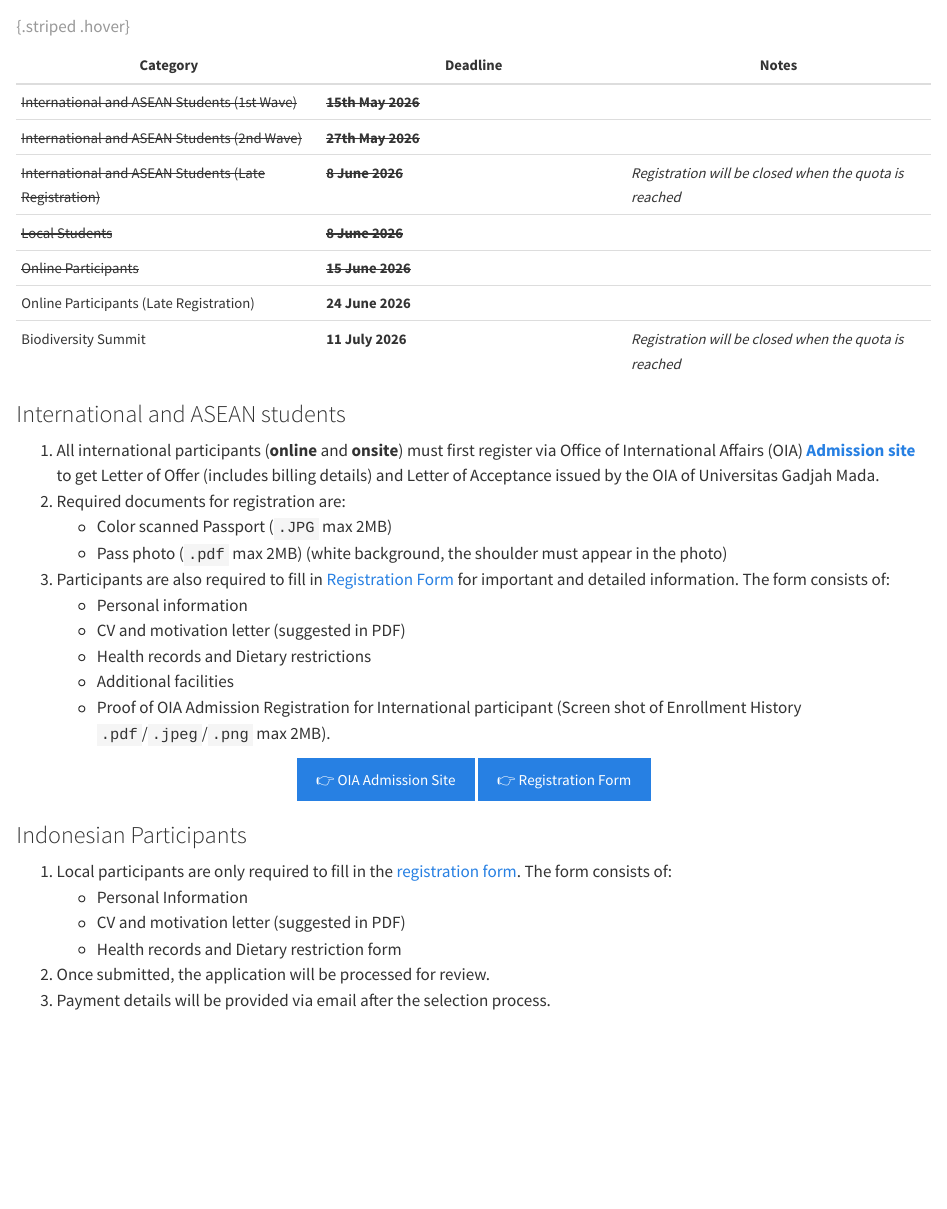
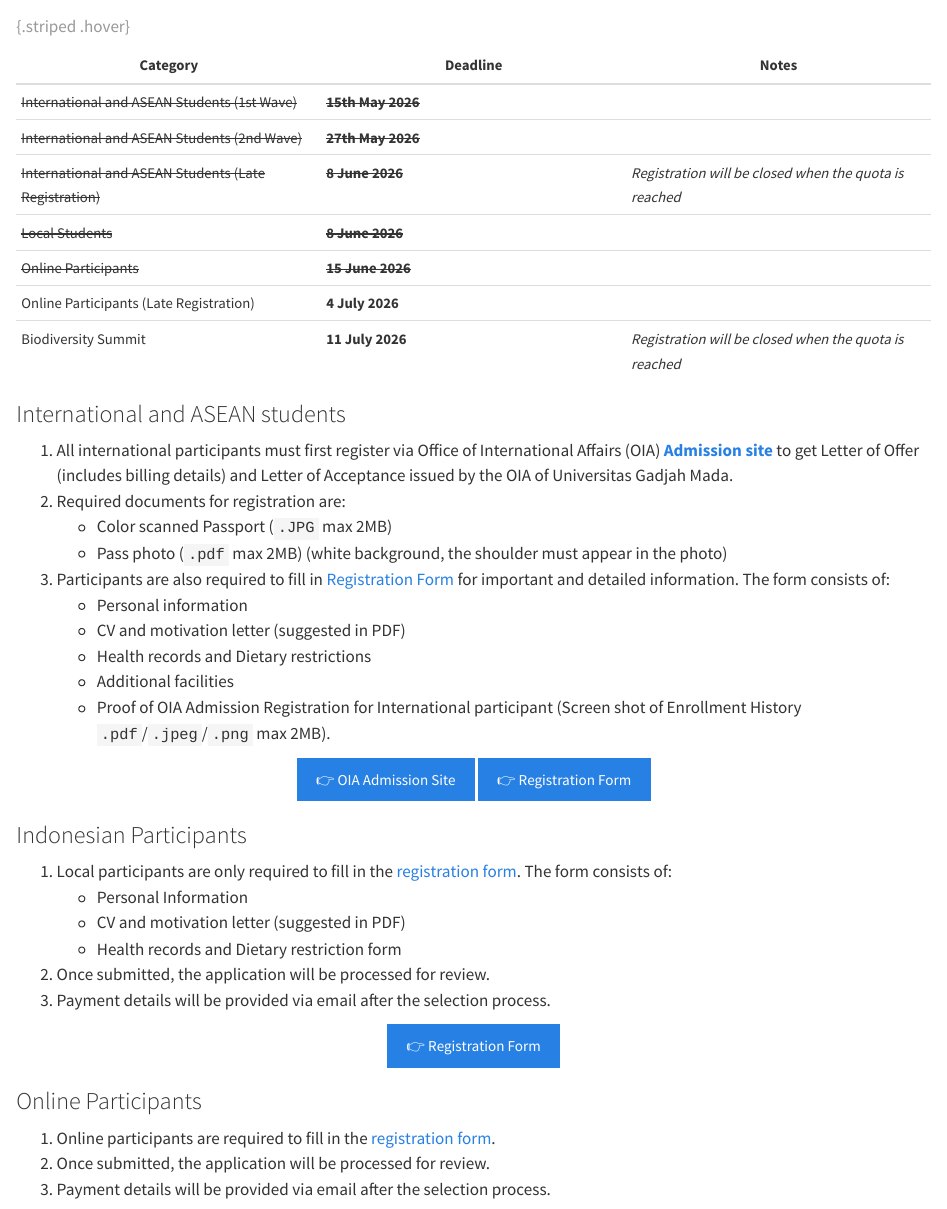
Before and after one commit to iscbiotrop/2026, a Quarto document (register.qmd): the page in a window 1100 px wide, from 2670 px down. Rendered offline with R 4.5, knitr and Pandoc in place of Quarto, with nearby package versions.

Commit message:
fix: update online registration

```diff
--- a/register.qmd
+++ b/register.qmd
@@ -91,7 +91,7 @@ graph LR
 | <small>~~International and ASEAN Students (Late Registration)~~</small> | <small>~~**8 June 2026**~~</small> | <small>_Registration will be closed when the quota is reached_</small> |
 | <small>~~Local Students~~</small>| <small>~~**8 June 2026**~~</small> |  |
 | <small>~~Online Participants~~</small>| <small>~~**15 June 2026**~~</small> |  |
-| <small>Online Participants (Late Registration)</small>| <small>**24 June 2026**</small> |  |
+| <small>Online Participants (Late Registration)</small>| <small>**4 July 2026**</small> |  |
 | <small>Biodiversity Summit</small>| <small>**11 July 2026**</small> | <small>_Registration will be closed when the quota is reached_</small> |
 : {.striped .hover}
 :::
@@ -100,7 +100,7 @@ graph LR
 ::: {.g-col-12 .full_text_block}
 ### International and ASEAN students
 
-1. All international participants (**online** and **onsite**) must first register via Office of International Affairs (OIA) [**Admission site**](https://admissions.ugm.ac.id/enrollment/public/) to get Letter of Offer (includes billing details) and Letter of Acceptance issued by the OIA of Universitas Gadjah Mada.
+1. All international participants must first register via Office of International Affairs (OIA) [**Admission site**](https://admissions.ugm.ac.id/enrollment/public/) to get Letter of Offer (includes billing details) and Letter of Acceptance issued by the OIA of Universitas Gadjah Mada.
 2. Required documents for registration are:
     - Color scanned Passport (`.JPG` max 2MB)
     - Pass photo (`.pdf` max 2MB) (white background, the shoulder must appear in the photo)
@@ -138,3 +138,10 @@ graph LR
 <div></div>
 
 ::: {.g-col-12 .full_text_block}
+### Online Participants
+
+1. Online participants are required to fill in the [registration form](https://forms.gle/DGVmpCk3BpYMxADR6).
+2. Once submitted, the application will be processed for review.
+3. Payment details will be provided via email after the selection process.
+
+:::{.text-center}
```
Also changed, not shown: register.qmd (10 more changed lines).
